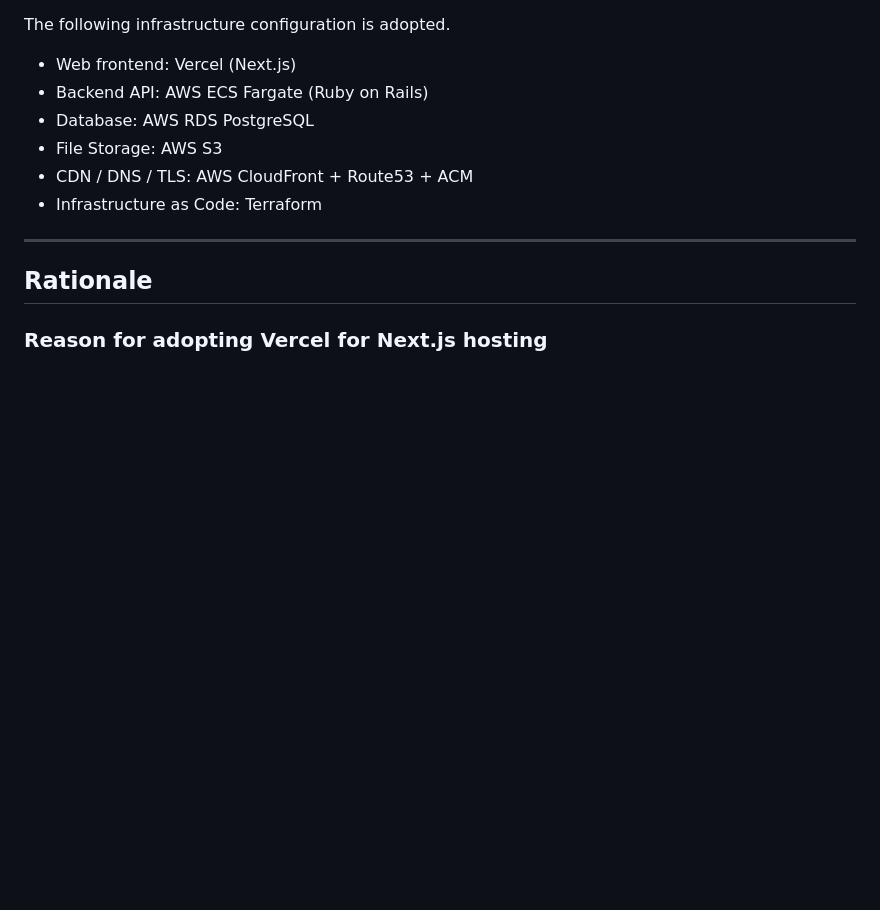
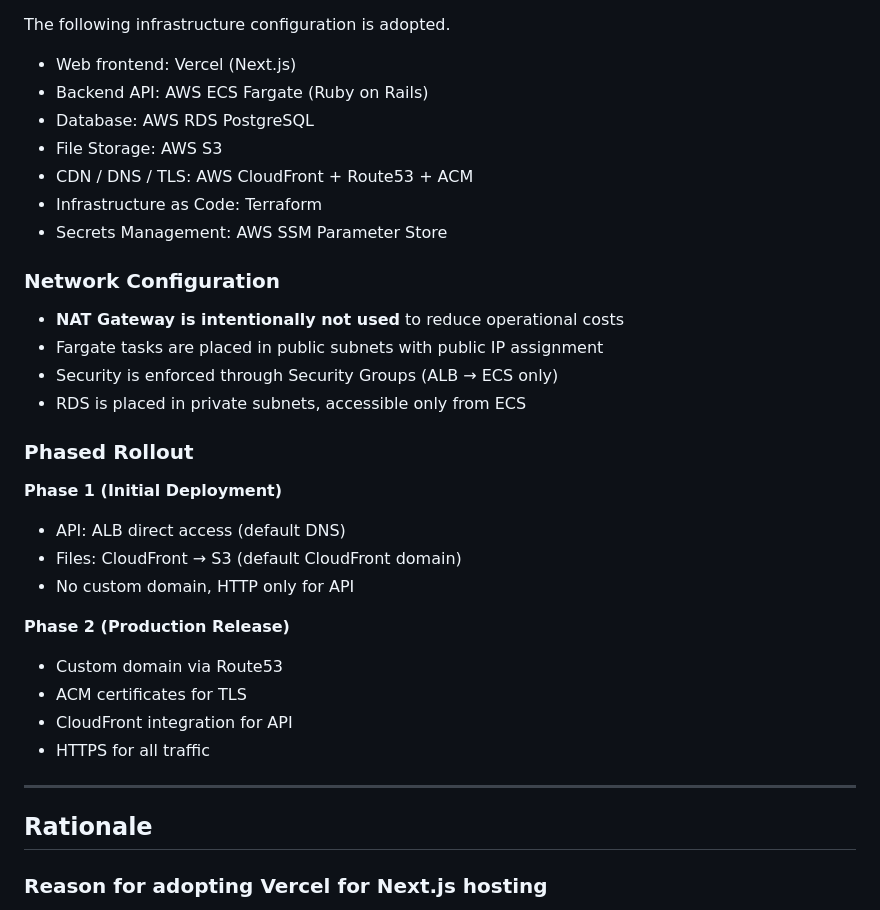
Before and after one commit to nyshk97/shuriken-note, a Markdown page: docs/adr/0006-infrastructure-deployment.md, the part around one of its changes. GitHub-like rendering; blank space fills up the shorter version.

```diff
--- a/docs/adr/0006-infrastructure-deployment.md
+++ b/docs/adr/0006-infrastructure-deployment.md
@@ -41,6 +42,29 @@ The following infrastructure configuration is adopted.
 - File Storage: AWS S3
 - CDN / DNS / TLS: AWS CloudFront + Route53 + ACM
 - Infrastructure as Code: Terraform
+- Secrets Management: AWS SSM Parameter Store
+
+### Network Configuration
+
+- **NAT Gateway is intentionally not used** to reduce operational costs
+- Fargate tasks are placed in public subnets with public IP assignment
+- Security is enforced through Security Groups (ALB → ECS only)
+- RDS is placed in private subnets, accessible only from ECS
+
+### Phased Rollout
+
+**Phase 1 (Initial Deployment)**
+
+- API: ALB direct access (default DNS)
+- Files: CloudFront → S3 (default CloudFront domain)
+- No custom domain, HTTP only for API
+
+**Phase 2 (Production Release)**
+
+- Custom domain via Route53
+- ACM certificates for TLS
+- CloudFront integration for API
+- HTTPS for all traffic
 
 ---
 
```
Also changed, not shown: other parts of docs/adr/0006-infrastructure-deployment.md (+63 -5 lines).
